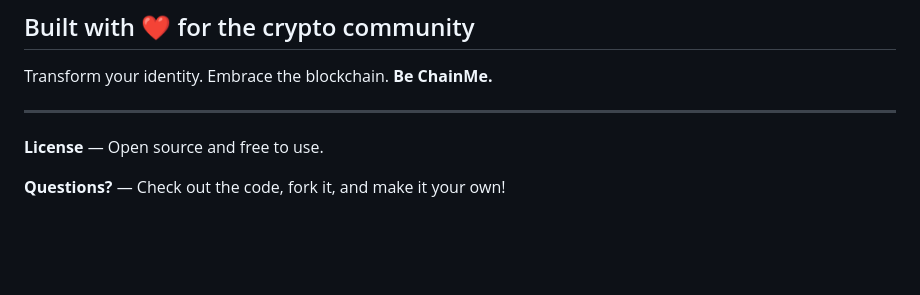
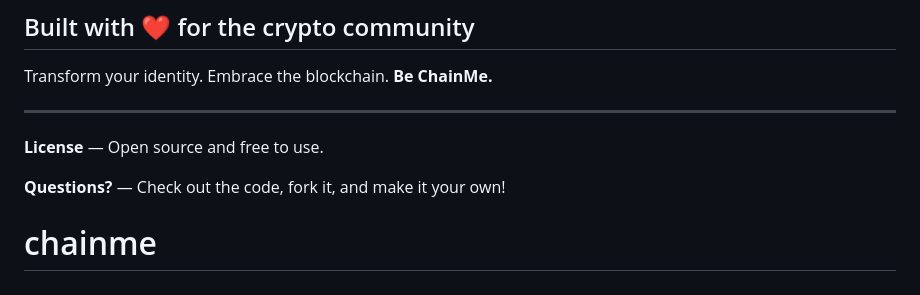
Before and after one commit to beingdeep2004-bit/chainme, a Markdown page: README.md, the part around the change. Drawn GitHub-style; blank space fills up the shorter version.

```diff
--- a/README.md
+++ b/README.md
@@ -145,3 +145,4 @@ Transform your identity. Embrace the blockchain. **Be ChainMe.**
 **License** — Open source and free to use.
 
 **Questions?** — Check out the code, fork it, and make it your own!
+# chainme
```
